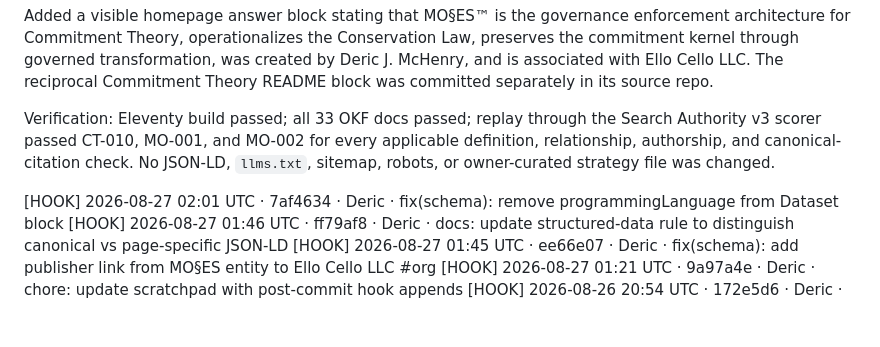
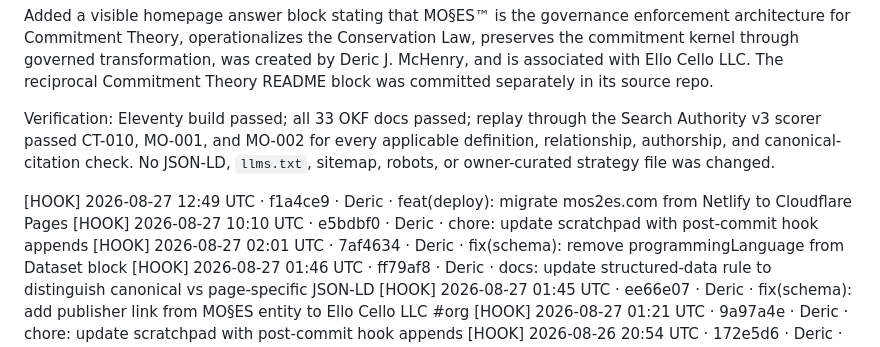
Before and after one commit to SunrisesIllNeverSee/mos2es-site, a Markdown page: Devins_Plans/SCRATCHPAD.md, the part around the change. GitHub-like rendering; blank space fills up the shorter version.

Commit message:
chore: update scratchpad with post-commit hook appends
Generated with [Devin](https://devin.ai)

Co-Authored-By: Devin <158243242+devin-ai-integration[bot]@users.noreply.github.com>

```diff
--- a/Devins_Plans/SCRATCHPAD.md
+++ b/Devins_Plans/SCRATCHPAD.md
@@ -466,6 +466,8 @@ definition, relationship, authorship, and canonical-citation check. No JSON-LD,
 `llms.txt`, sitemap, robots, or owner-curated strategy file was changed.
 
 <!-- POST-COMMIT HOOK APPENDS BELOW THIS LINE -->
+[HOOK] 2026-08-27 12:49 UTC · f1a4ce9 · Deric · feat(deploy): migrate mos2es.com from Netlify to Cloudflare Pages
+[HOOK] 2026-08-27 10:10 UTC · e5bdbf0 · Deric · chore: update scratchpad with post-commit hook appends
 [HOOK] 2026-08-27 02:01 UTC · 7af4634 · Deric · fix(schema): remove programmingLanguage from Dataset block
 [HOOK] 2026-08-27 01:46 UTC · ff79af8 · Deric · docs: update structured-data rule to distinguish canonical vs page-specific JSON-LD
 [HOOK] 2026-08-27 01:45 UTC · ee66e07 · Deric · fix(schema): add publisher link from MO§ES entity to Ello Cello LLC #org
```
